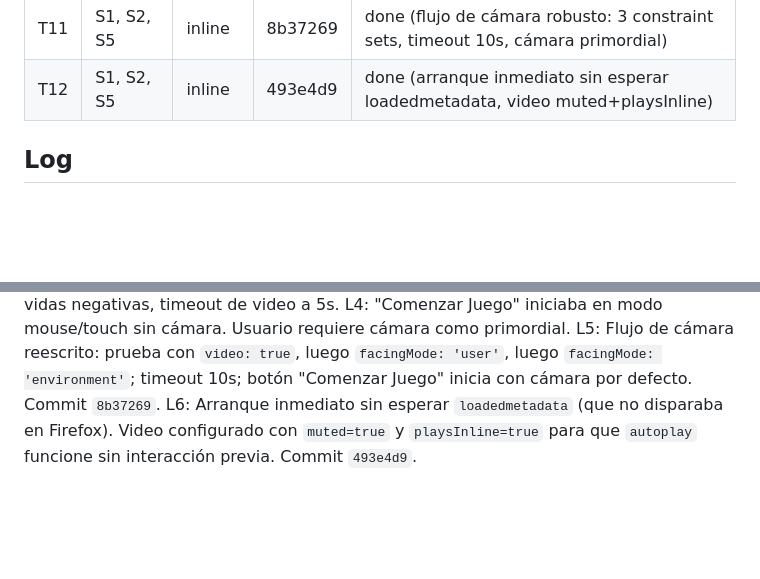
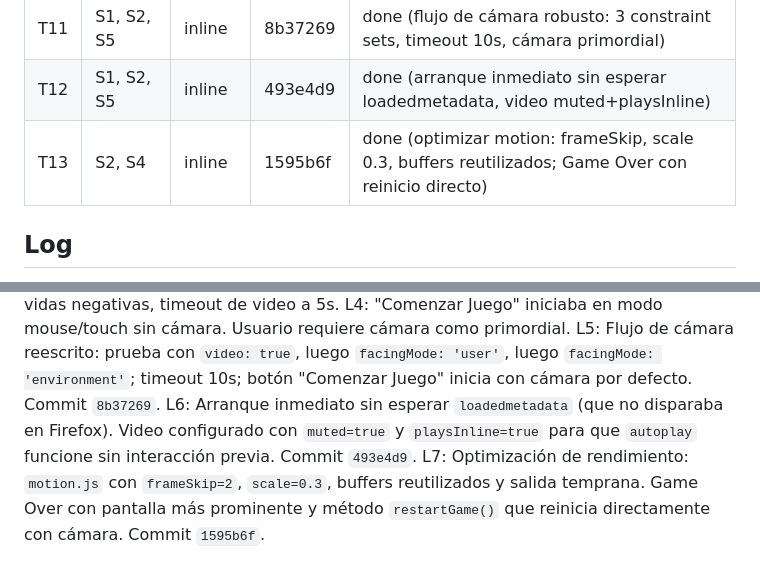
Before and after one commit to s0nd1n/atrapa-la-fruta, a Markdown page: odd/tasks/atrapa-la-fruta-caida.md, 2 parts joined by grey strips. GitHub-like rendering; blank space fills up the shorter version.

Commit message:
docs: actualizar tareas ODD con optimizaciones de rendimiento y Game Over

```diff
--- a/odd/tasks/atrapa-la-fruta-caida.md
+++ b/odd/tasks/atrapa-la-fruta-caida.md
@@ -40,6 +40,7 @@ S8: Flujo extendido: reinicio sin recargar la página, limpieza de tracks de cá
 | T10 | S1, S2, S5 | inline | 09d99e3 | done (flujo inicial con mouse/touch) |
 | T11 | S1, S2, S5 | inline | 8b37269 | done (flujo de cámara robusto: 3 constraint sets, timeout 10s, cámara primordial) |
 | T12 | S1, S2, S5 | inline | 493e4d9 | done (arranque inmediato sin esperar loadedmetadata, video muted+playsInline) |
+| T13 | S2, S4 | inline | 1595b6f | done (optimizar motion: frameSkip, scale 0.3, buffers reutilizados; Game Over con reinicio directo) |
 
 ## Log
 L1: Usuario solicitó implementar todo `spec.md` de una vez (2026-10-16).
@@ -48,3 +49,4 @@ L3: Fixes críticos: Game instanciado en DOMContentLoaded, RangeError en vidas n
 L4: "Comenzar Juego" iniciaba en modo mouse/touch sin cámara. Usuario requiere cámara como primordial.
 L5: Flujo de cámara reescrito: prueba con `video: true`, luego `facingMode: 'user'`, luego `facingMode: 'environment'`; timeout 10s; botón "Comenzar Juego" inicia con cámara por defecto. Commit `8b37269`.
 L6: Arranque inmediato sin esperar `loadedmetadata` (que no disparaba en Firefox). Video configurado con `muted=true` y `playsInline=true` para que `autoplay` funcione sin interacción previa. Commit `493e4d9`.
+L7: Optimización de rendimiento: `motion.js` con `frameSkip=2`, `scale=0.3`, buffers reutilizados y salida temprana. Game Over con pantalla más prominente y método `restartGame()` que reinicia directamente con cámara. Commit `1595b6f`.
```
